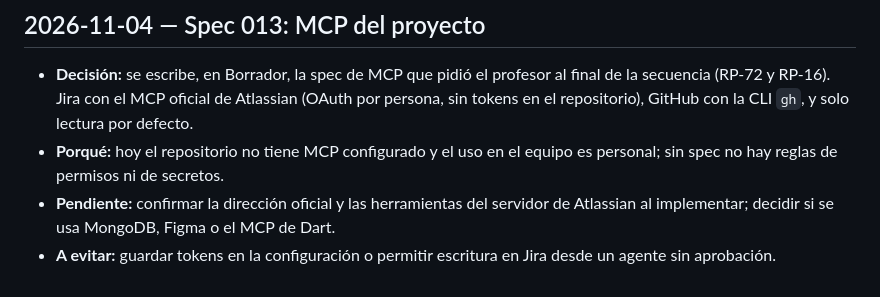
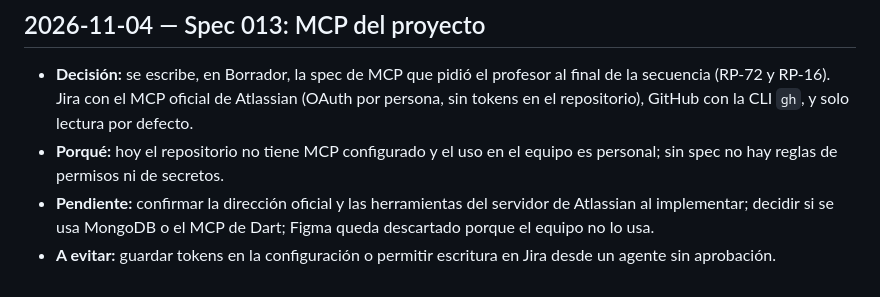
Before and after one commit to JulianH2/knock-frontend, a Markdown page: Memoria.md, the part around the change. GitHub-like rendering.

```diff
--- a/Memoria.md
+++ b/Memoria.md
@@ -44,5 +44,5 @@
 ## 2026-11-04 — Spec 013: MCP del proyecto
 - **Decisión:** se escribe, en Borrador, la spec de MCP que pidió el profesor al final de la secuencia (RP-72 y RP-16). Jira con el MCP oficial de Atlassian (OAuth por persona, sin tokens en el repositorio), GitHub con la CLI `gh`, y solo lectura por defecto.
 - **Porqué:** hoy el repositorio no tiene MCP configurado y el uso en el equipo es personal; sin spec no hay reglas de permisos ni de secretos.
-- **Pendiente:** confirmar la dirección oficial y las herramientas del servidor de Atlassian al implementar; decidir si se usa MongoDB, Figma o el MCP de Dart.
+- **Pendiente:** confirmar la dirección oficial y las herramientas del servidor de Atlassian al implementar; decidir si se usa MongoDB o el MCP de Dart; Figma queda descartado porque el equipo no lo usa.
 - **A evitar:** guardar tokens en la configuración o permitir escritura en Jira desde un agente sin aprobación.
```
Also changed, not shown: specs/013-mcp-del-proyecto/spec.md (+1 -1 lines).
